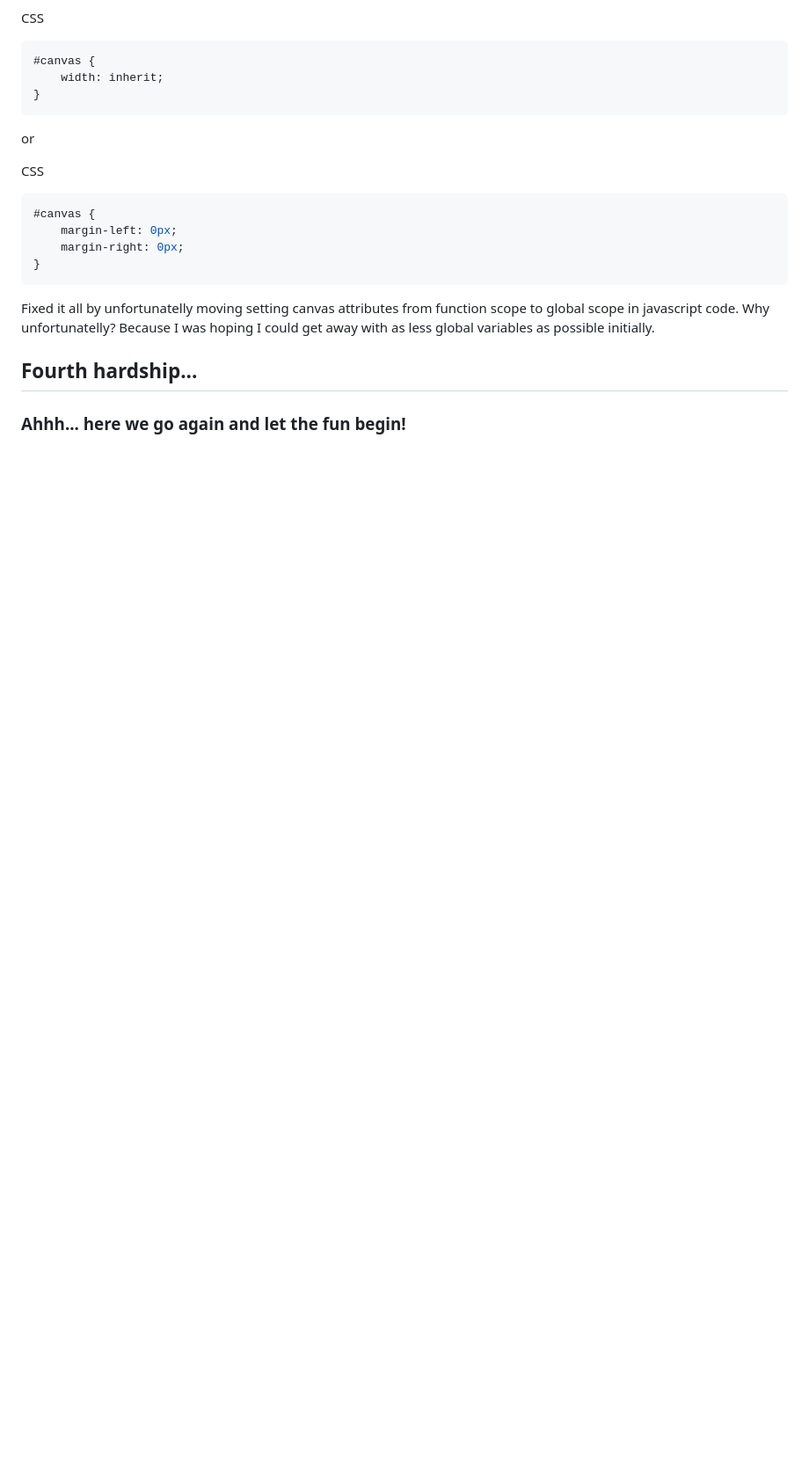
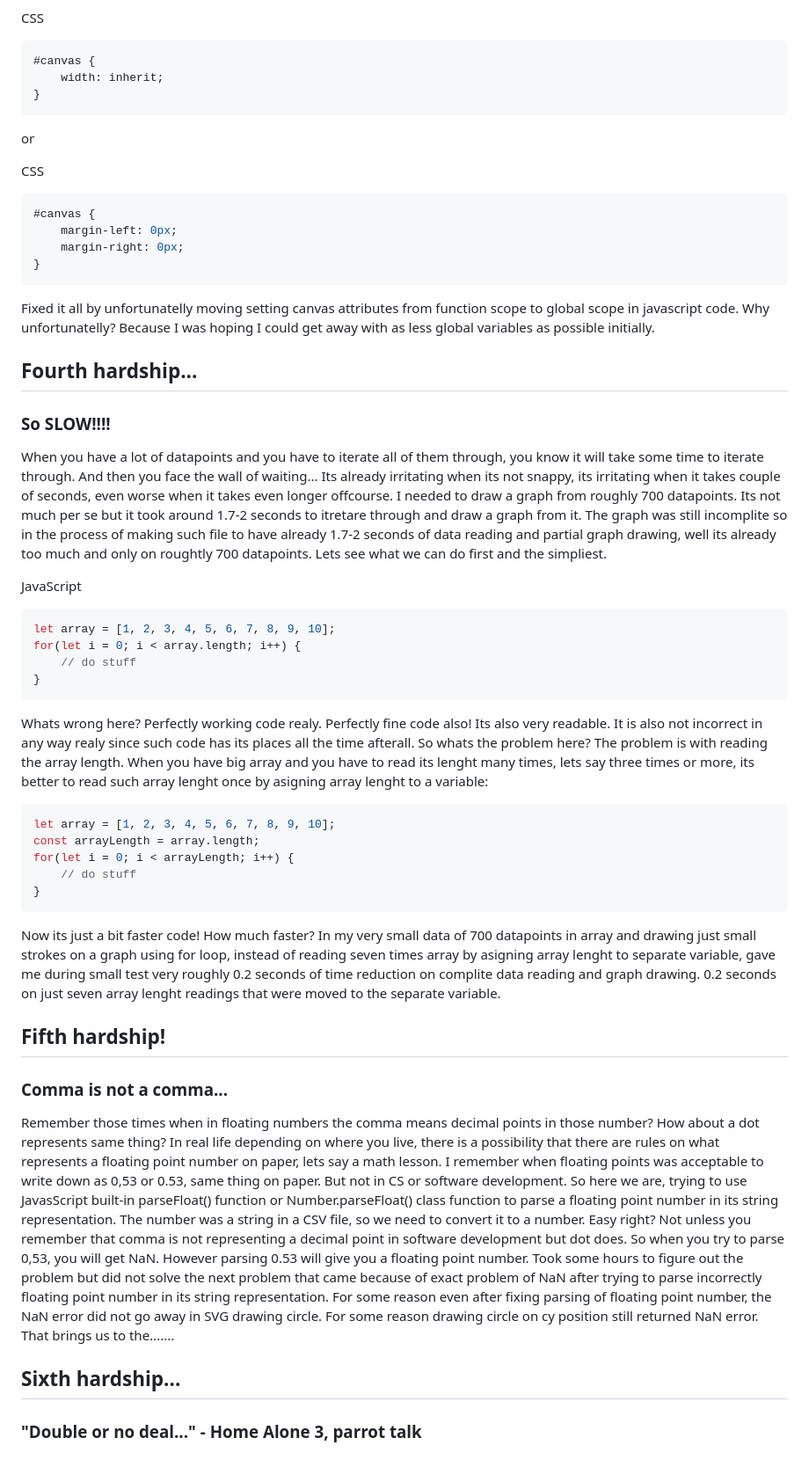
Before and after one commit to nata1993/tarbimise_graafik, a Markdown page: blog.md, the part around the change. Shown at 88% size. Rendered like a GitHub page; blank space fills up the shorter version.

Commit message:
Adds new faced hardships to the blog.

````diff
--- a/blog.md
+++ b/blog.md
@@ -156,4 +156,64 @@ in javascript code. Why unfortunatelly? Because I was hoping I could get away wi
 variables as possible initially.
 
 ## Fourth hardship...
-### Ahhh... here we go again and let the fun begin!
+### So SLOW!!!!
+
+When you have a lot of datapoints and you have to iterate all of them through, you know it will take
+some time to iterate through. And then you face the wall of waiting... Its already irritating when its
+not snappy, its irritating when it takes couple of seconds, even worse when it takes even longer
+offcourse. I needed to draw a graph from roughly 700 datapoints. Its not much per se but it took around
+1.7-2 seconds to itretare through and draw a graph from it. The graph was still incomplite so in the
+process of making such file to have already 1.7-2 seconds of data reading and partial graph drawing,
+well its already too much and only on roughtly 700 datapoints.
+Lets see what we can do first and the simpliest.
+
+JavaScript
+
+```javascript
+let array = [1, 2, 3, 4, 5, 6, 7, 8, 9, 10];
+for(let i = 0; i < array.length; i++) {
+    // do stuff
+}
+```
+
+Whats wrong here? Perfectly working code realy. Perfectly fine code also! Its also very readable.
+It is also not incorrect in any way realy since such code has its places all the time afterall.
+So whats the problem here?
+The problem is with reading the array length.
+When you have big array and you have to read its lenght many times, lets say three times or more, its
+better to read such array lenght once by asigning array lenght to a variable:
+
+```javascript
+let array = [1, 2, 3, 4, 5, 6, 7, 8, 9, 10];
+const arrayLength = array.length;
+for(let i = 0; i < arrayLength; i++) {
+    // do stuff
+}
+```
+
+Now its just a bit faster code! How much faster? In my very small data of 700 datapoints in array
+and drawing just small strokes on a graph using for loop, instead of reading seven times array by
+asigning array lenght to separate variable, gave me during small test very roughly 0.2 seconds of
+time reduction on complite data reading and graph drawing. 0.2 seconds on just seven array lenght
+readings that were moved to the separate variable.
+
+## Fifth hardship!
+### Comma is not a comma...
+Remember those times when in floating numbers the comma means decimal points in those number? How
+about a dot represents same thing? In real life depending on where you live, there is a possibility
+that there are rules on what represents a floating point number on paper, lets say a math lesson.
+I remember when floating points was acceptable to write down as 0,53 or 0.53, same thing on paper.
+But not in CS or software development. So here we are, trying to use JavasScript built-in parseFloat()
+function or Number.parseFloat() class function to parse a floating point number in its string
+representation. The number was a string in a CSV file, so we need to convert it to a number. Easy right?
+Not unless you remember that comma is not representing a decimal point in software development but
+dot does. So when you try to parse 0,53, you will get NaN. However parsing 0.53 will give you a floating
+point number. Took some hours to figure out the problem but did not solve the next problem that came
+because of exact problem of NaN after trying to parse incorrectly floating point number in its string
+representation. For some reason even after fixing parsing of floating point number, the NaN error did
+not go away in SVG drawing circle. For some reason drawing circle on cy position still returned NaN
+error. That brings us to the.......
+
+## Sixth hardship...
+### "Double or no deal..." - Home Alone 3, parrot talk
+###
````
